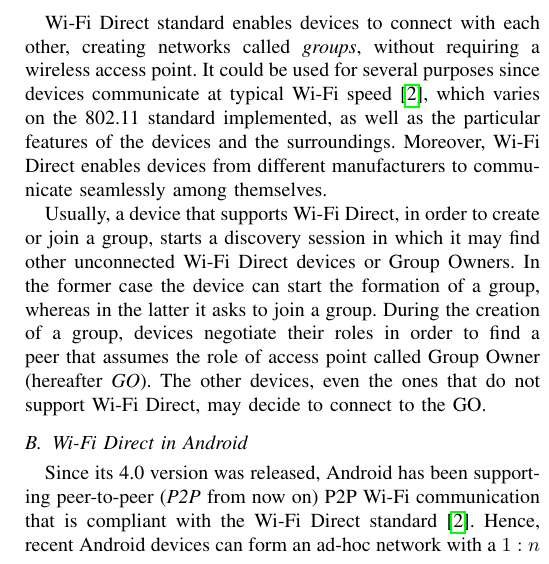
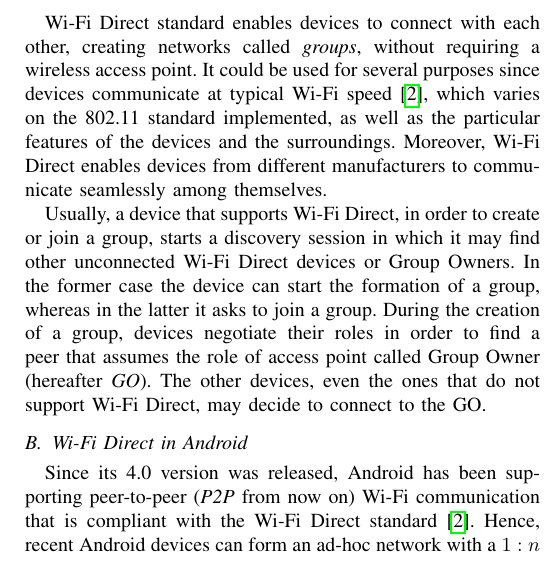
Before and after one commit to snate/multipong, a LaTeX paper (report/multipong_report.tex, which reads report/secs/background.tex): part of one column of the page, cut so that both start at the same text. Compiled offline with pdfLaTeX; a missing font is replaced by an installed copy or a similar font; a LaTeX package or settings file that is missing is left out.

Commit message:
Remove redundant P2P
Too many P2Ps

```diff
--- a/report/secs/background.tex
+++ b/report/secs/background.tex
@@ -22,7 +22,7 @@ GO.
 
 \subsection{Wi-Fi Direct in Android}
 Since its 4.0 version was released, Android has been supporting peer-to-peer
-(\textit{P2P} from now on) P2P Wi-Fi communication that is compliant with the
+(\textit{P2P} from now on) Wi-Fi communication that is compliant with the
 Wi-Fi Direct standard\cite{bib:wifiP2pspec}.
 Hence, recent Android devices can form an ad-hoc network with a $1:n$ topology,
 in which a Group Owner is connected to multiple P2P clients (hereafter \textit{NGO}s).
```
